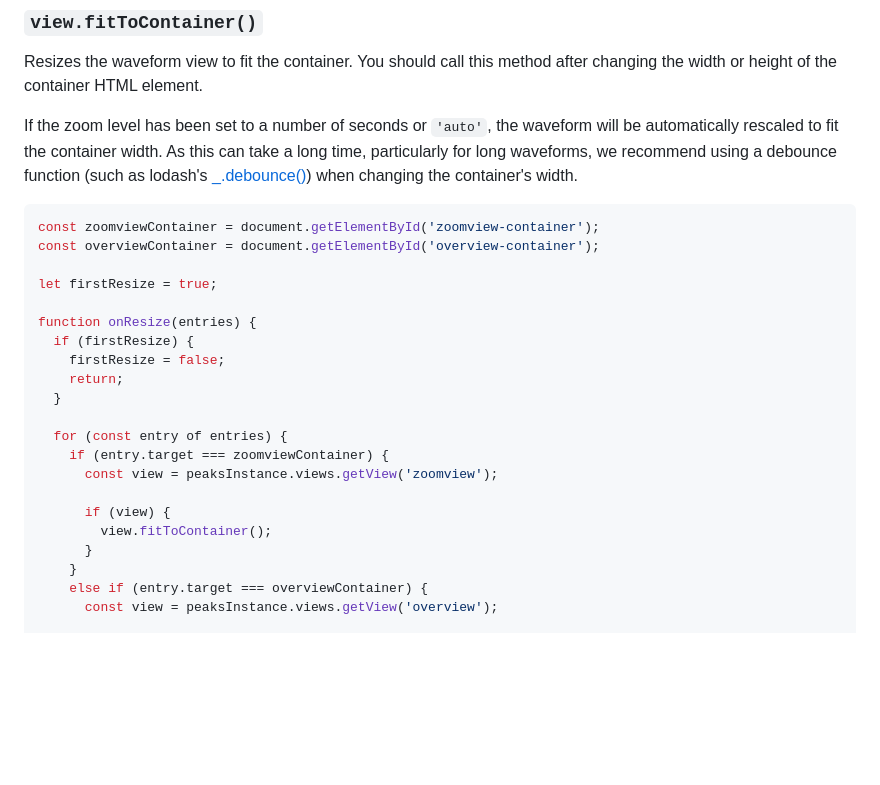
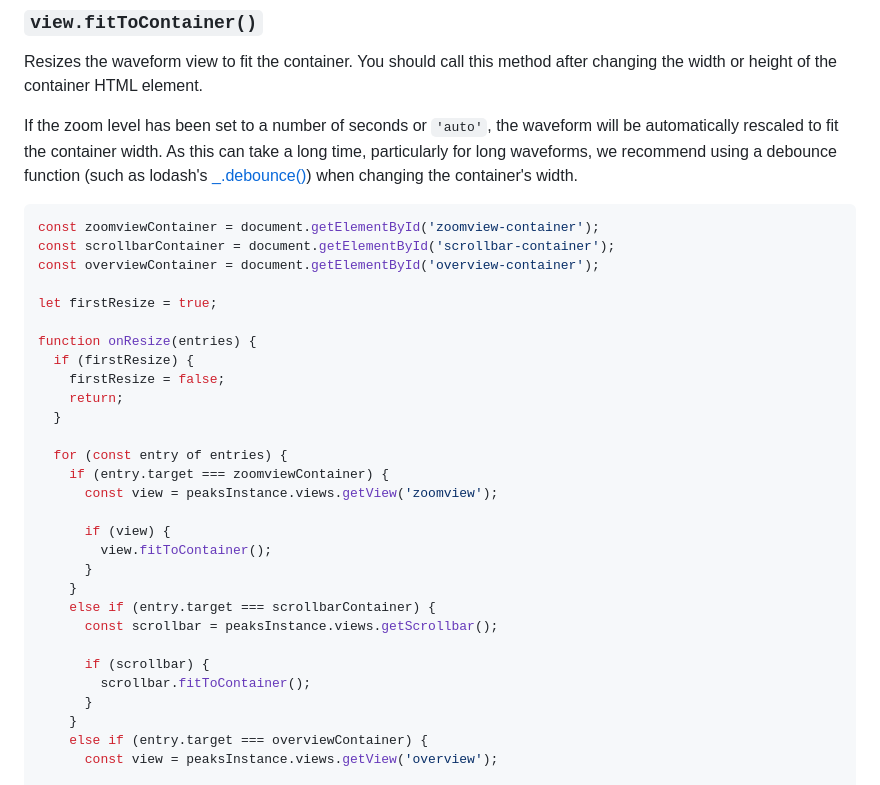
Before and after one commit to bbc/peaks.js, a Markdown page: doc/API.md, the part around the change. Rendered like a GitHub page; blank space fills up the shorter version.

````diff
--- a/doc/API.md
+++ b/doc/API.md
@@ -948,6 +948,7 @@ when changing the container's width.
 
 ```js
 const zoomviewContainer = document.getElementById('zoomview-container');
+const scrollbarContainer = document.getElementById('scrollbar-container');
 const overviewContainer = document.getElementById('overview-container');
 
 let firstResize = true;
@@ -964,6 +965,13 @@ function onResize(entries) {
 
       if (view) {
         view.fitToContainer();
+      }
+    }
+    else if (entry.target === scrollbarContainer) {
+      const scrollbar = peaksInstance.views.getScrollbar();
+
+      if (scrollbar) {
+        scrollbar.fitToContainer();
       }
     }
     else if (entry.target === overviewContainer) {
````
Also changed, not shown: doc/migration-guide.md (+8 -0 lines).
